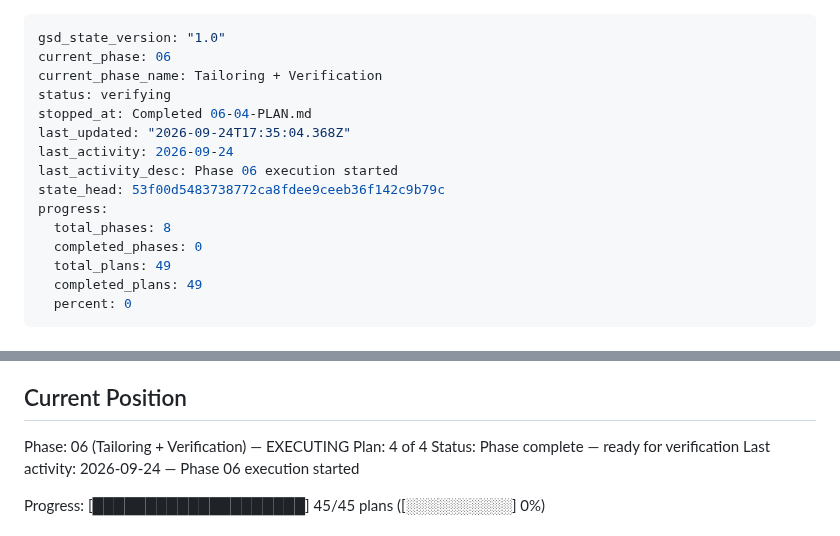
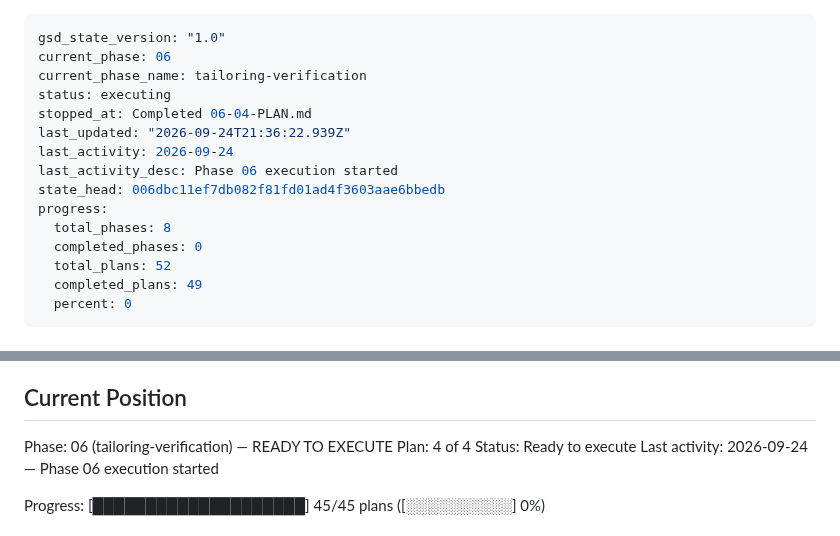
Before and after one commit to filipay/shortlist, a Markdown page: .planning/STATE.md, 2 parts joined by grey strips. GitHub-like rendering.

Commit message:
docs(06): create phase plan

```diff
--- a/.planning/STATE.md
+++ b/.planning/STATE.md
@@ -1,17 +1,17 @@
 ---
 gsd_state_version: "1.0"
 current_phase: 06
-current_phase_name: Tailoring + Verification
-status: verifying
+current_phase_name: tailoring-verification
+status: executing
 stopped_at: Completed 06-04-PLAN.md
-last_updated: "2026-09-24T17:35:04.368Z"
+last_updated: "2026-09-24T21:36:22.939Z"
 last_activity: 2026-09-24
 last_activity_desc: Phase 06 execution started
-state_head: 53f00d5483738772ca8fdee9ceeb36f142c9b79c
+state_head: 006dbc11ef7db082f81fd01ad4f3603aae6bbedb
 progress:
   total_phases: 8
   completed_phases: 0
-  total_plans: 49
+  total_plans: 52
   completed_plans: 49
   percent: 0
 ---
@@ -27,9 +27,9 @@ See: .planning/PROJECT.md (updated 2026-09-24)
 
 ## Current Position
 
-Phase: 06 (Tailoring + Verification) — EXECUTING
+Phase: 06 (tailoring-verification) — READY TO EXECUTE
 Plan: 4 of 4
-Status: Phase complete — ready for verification
+Status: Ready to execute
 Last activity: 2026-09-24 — Phase 06 execution started
 
 Progress: [████████████████████] 45/45 plans ([░░░░░░░░░░] 0%)
```
